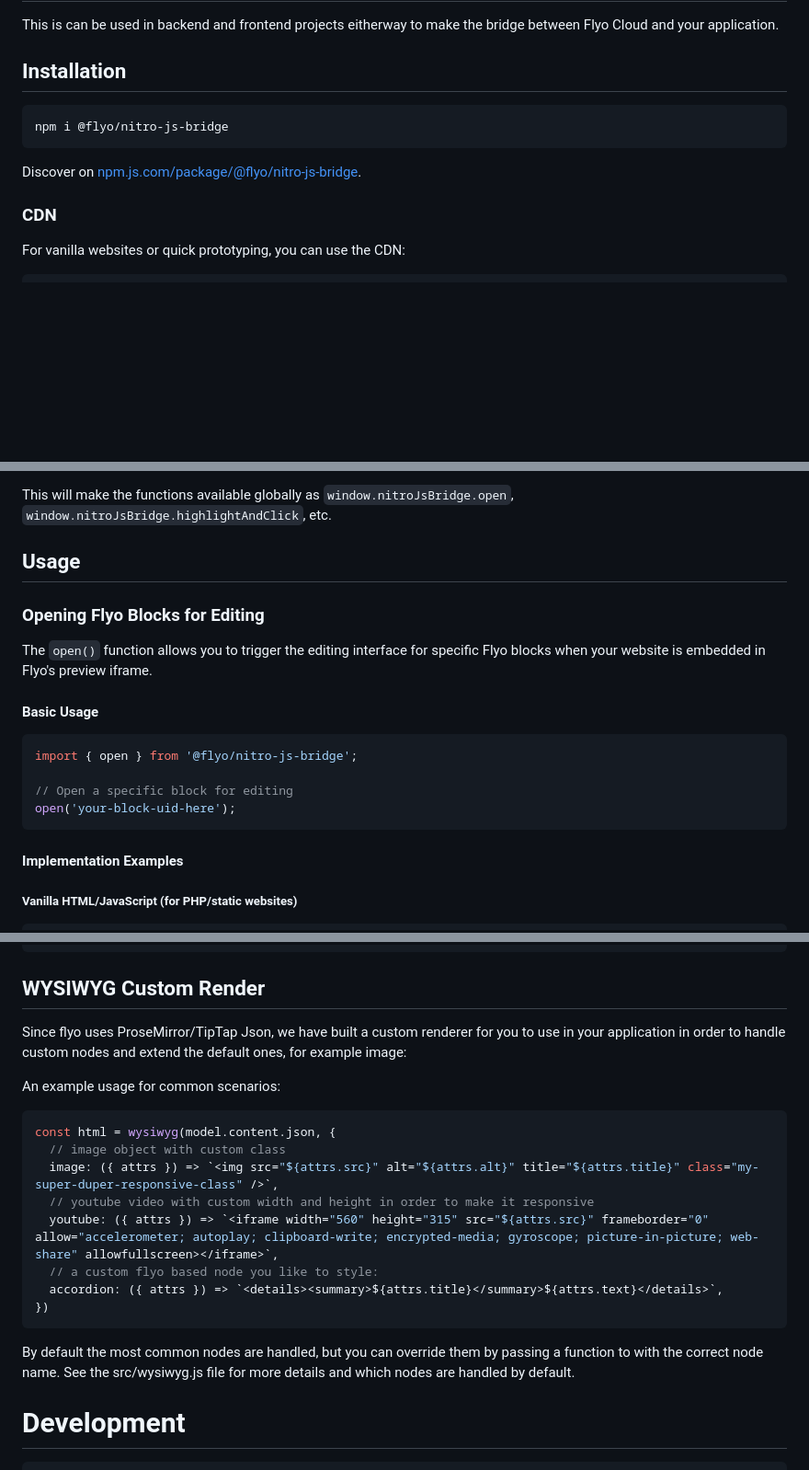
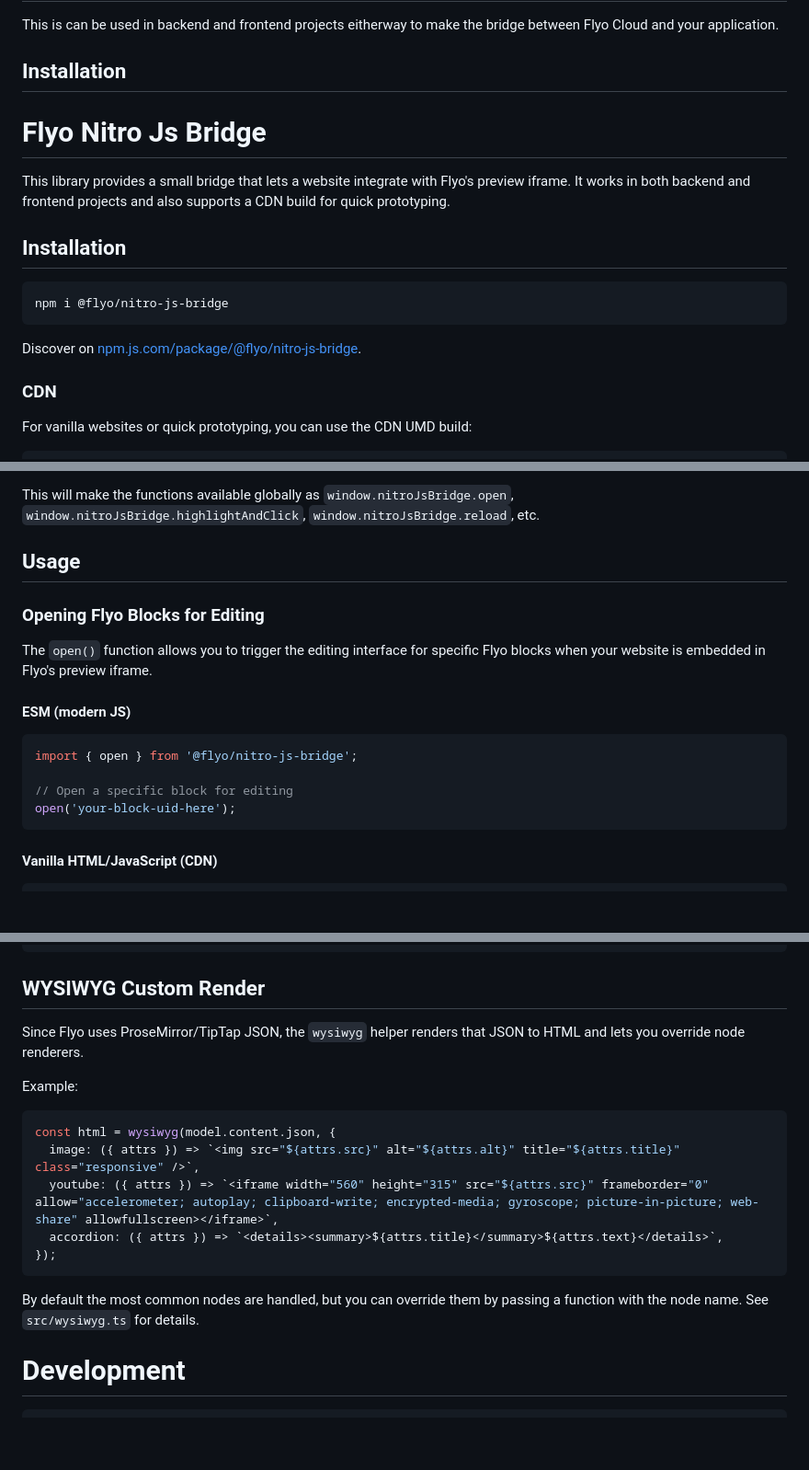
Before and after one commit to flyocloud/nitro-js-bridge, a Markdown page: README.md, 3 parts joined by grey strips. Shown at 92% size. Rendered like a GitHub page; blank space fills up the shorter version.

````diff
--- a/README.md
+++ b/README.md
@@ -3,8 +3,13 @@
 This is can be used in backend and frontend projects eitherway to make the bridge between Flyo Cloud and your application.
 
 ## Installation
+# Flyo Nitro Js Bridge
 
-```js
+This library provides a small bridge that lets a website integrate with Flyo's preview iframe. It works in both backend and frontend projects and also supports a CDN build for quick prototyping.
+
+## Installation
+
+```bash
 npm i @flyo/nitro-js-bridge
 ```
 
@@ -12,6 +17,6 @@ Discover on [npm.js.com/package/@flyo/nitro-js-bridge](https://www.npmjs.com/pac
 
 ### CDN
 
-For vanilla websites or quick prototyping, you can use the CDN:
+For vanilla websites or quick prototyping, you can use the CDN UMD build:
 
 ```html
@@ -19,6 +24,6 @@ For vanilla websites or quick prototyping, you can use the CDN:
 ```
 
-This will make the functions available globally as `window.nitroJsBridge.open`, `window.nitroJsBridge.highlightAndClick`, etc.
+This will make the functions available globally as `window.nitroJsBridge.open`, `window.nitroJsBridge.highlightAndClick`, `window.nitroJsBridge.reload`, etc.
 
 ## Usage
 
@@ -26,7 +31,7 @@ This will make the functions available globally as `window.nitroJsBridge.open`,
 
 The `open()` function allows you to trigger the editing interface for specific Flyo blocks when your website is embedded in Flyo's preview iframe.
 
-#### Basic Usage
+#### ESM (modern JS)
 
 ```js
 import { open } from '@flyo/nitro-js-bridge';
@@ -35,8 +40,6 @@ import { open } from '@flyo/nitro-js-bridge';
 open('your-block-uid-here');
 ```
 
-#### Implementation Examples
-
-##### Vanilla HTML/JavaScript (for PHP/static websites)
+#### Vanilla HTML/JavaScript (CDN)
 
 ```html
@@ -140,22 +145,19 @@ if (window.nitroJsBridge.isEmbedded()) {
 
 ## WYSIWYG Custom Render
 
-Since flyo uses ProseMirror/TipTap Json, we have built a custom renderer for you to use in your application in order to handle custom nodes and extend the default ones, for example image:
+Since Flyo uses ProseMirror/TipTap JSON, the `wysiwyg` helper renders that JSON to HTML and lets you override node renderers.
 
-An example usage for common scenarios:
+Example:
 
 ```js
 const html = wysiwyg(model.content.json, {
-  // image object with custom class
-  image: ({ attrs }) => `<img src="${attrs.src}" alt="${attrs.alt}" title="${attrs.title}" class="my-super-duper-responsive-class" />`,
-  // youtube video with custom width and height in order to make it responsive
+  image: ({ attrs }) => `<img src="${attrs.src}" alt="${attrs.alt}" title="${attrs.title}" class="responsive" />`,
   youtube: ({ attrs }) => `<iframe width="560" height="315" src="${attrs.src}" frameborder="0" allow="accelerometer; autoplay; clipboard-write; encrypted-media; gyroscope; picture-in-picture; web-share" allowfullscreen></iframe>`,
-  // a custom flyo based node you like to style:
   accordion: ({ attrs }) => `<details><summary>${attrs.title}</summary>${attrs.text}</details>`,
-})
+});
 ```
 
-By default the most common nodes are handled, but you can override them by passing a function to with the correct node name. See the src/wysiwyg.js file for more details and which nodes are handled by default.
+By default the most common nodes are handled, but you can override them by passing a function with the node name. See `src/wysiwyg.ts` for details.
 
 # Development
 
````
Also changed, not shown: other parts of README.md (+39 -37 lines).
